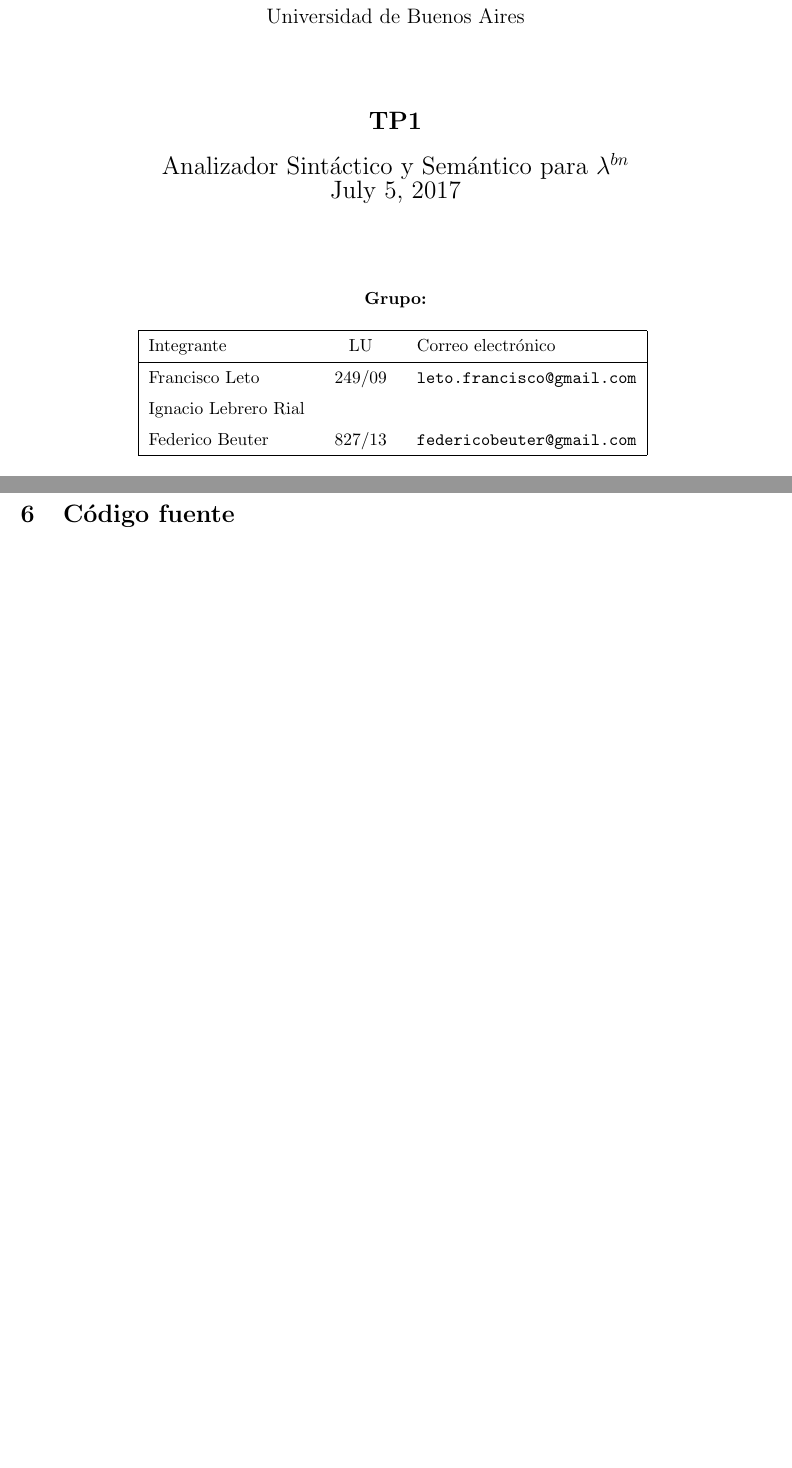
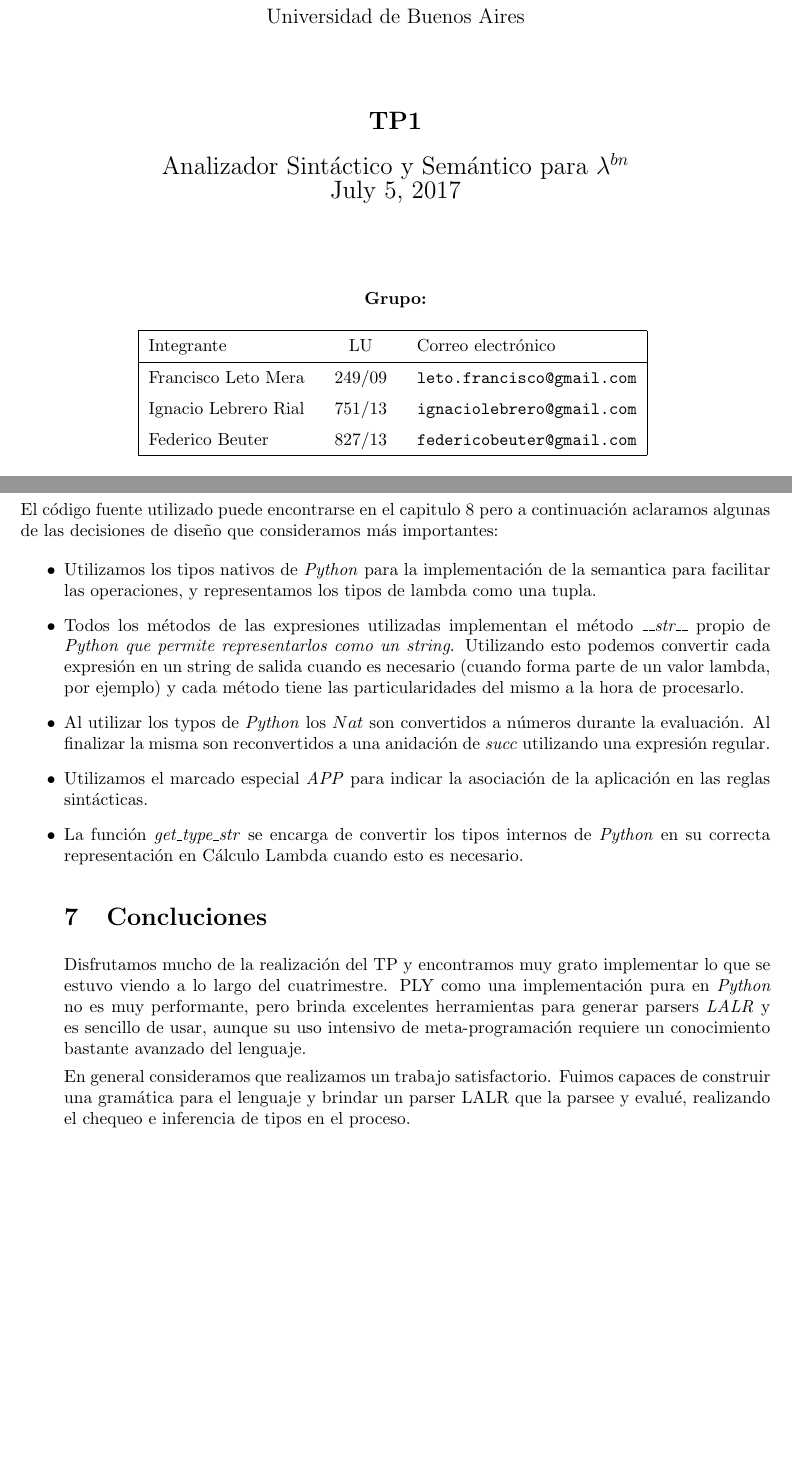
Before and after one commit to ilebrero/Tleng-tp-calculo-lambda, a LaTeX document (informe/informe.tex): two parts of pages 1 and 5 of 5 before the commit and two parts of pages 1 and 5 of 6 after it, joined at a grey line, cut so that both start at the same text, the shorter picture padded with empty space. Compiled offline with pdfLaTeX.

Commit message:
Conclusiones

```diff
--- a/informe/informe.tex
+++ b/informe/informe.tex
@@ -56,8 +57,8 @@
 \subtitulo{Analizador Sintáctico y Semántico para $\lambda^{bn}$ \\ \today}
 \grupo{Grupo: }
 
-\integrante{Francisco Leto}{249/09}{leto.francisco@gmail.com}
-\integrante{Ignacio Lebrero Rial}{}{}
+\integrante{Francisco Leto Mera}{249/09}{leto.francisco@gmail.com}
+\integrante{Ignacio Lebrero Rial}{751/13}{ignaciolebrero@gmail.com}
 \integrante{Federico Beuter}{827/13}{federicobeuter@gmail.com}
 
 \maketitle
@@ -153,5 +154,24 @@ En caso de utilizar la primera opción, es importante tener en cuenta el correct
 
 Ademas, se brinda el archivo \emph{tests.py} que utilizando la libreria de \emph{Python} de \emph{Unit Test} valida $13$ casos de prueba distintos, que figuran en el enunciado y sirven como validación extra respecto a los ejemplos brindados previamente.
 
-\section{Código fuente}
+\section{Detalles de implementación}
 
+El código fuente utilizado puede encontrarse en el capitulo \ref{codigo} pero a continuación aclaramos algunas de las decisiones de diseño que consideramos más importantes:
+
+\begin{itemize}
+	\item Utilizamos los tipos nativos de \emph{Python} para la implementación de la semantica para facilitar las operaciones, y representamos los tipos de lambda como una tupla.
+
+	\item Todos los métodos de las expresiones utilizadas implementan el método \emph{\_\_str\_\_} propio de \emph{Python que permite representarlos como un string}. Utilizando esto podemos convertir cada expresión en un string de salida cuando es necesario (cuando forma parte de un valor lambda, por ejemplo) y cada método tiene las particularidades del mismo a la hora de procesarlo.
+
+	\item Al utilizar los typos de \emph{Python} los $Nat$ son convertidos a números durante la evaluación. Al finalizar la misma son reconvertidos a una anidación de \emph{succ} utilizando una expresión regular.
+
+	\item Utilizamos el marcado especial \emph{APP} para indicar la asociación de la aplicación en las reglas sintácticas.
+
+	\item La función \emph{get\_type\_str} se encarga de convertir los tipos internos de \emph{Python} en su correcta representación en Cálculo Lambda cuando esto es necesario.
+
+\section{Concluciones}
+
+	Disfrutamos mucho de la realización del TP y encontramos muy grato implementar lo que se estuvo viendo a lo largo del cuatrimestre. PLY como una implementación pura en \emph{Python} no es muy performante, pero brinda excelentes herramientas para generar parsers \emph{LALR} y es sencillo de usar, aunque su uso intensivo de meta-programación requiere un conocimiento bastante avanzado del lenguaje.
+
+	En general consideramos que realizamos un trabajo satisfactorio. Fuimos capaces de construir una gramática para el lenguaje y brindar un parser LALR que la parsee y evalué, realizando el chequeo e inferencia de tipos en el proceso.
+\end{itemize}
```
Also changed, not shown: informe/informe.pdf, informe/informe.tex (7 more changed lines), 2 other files.
